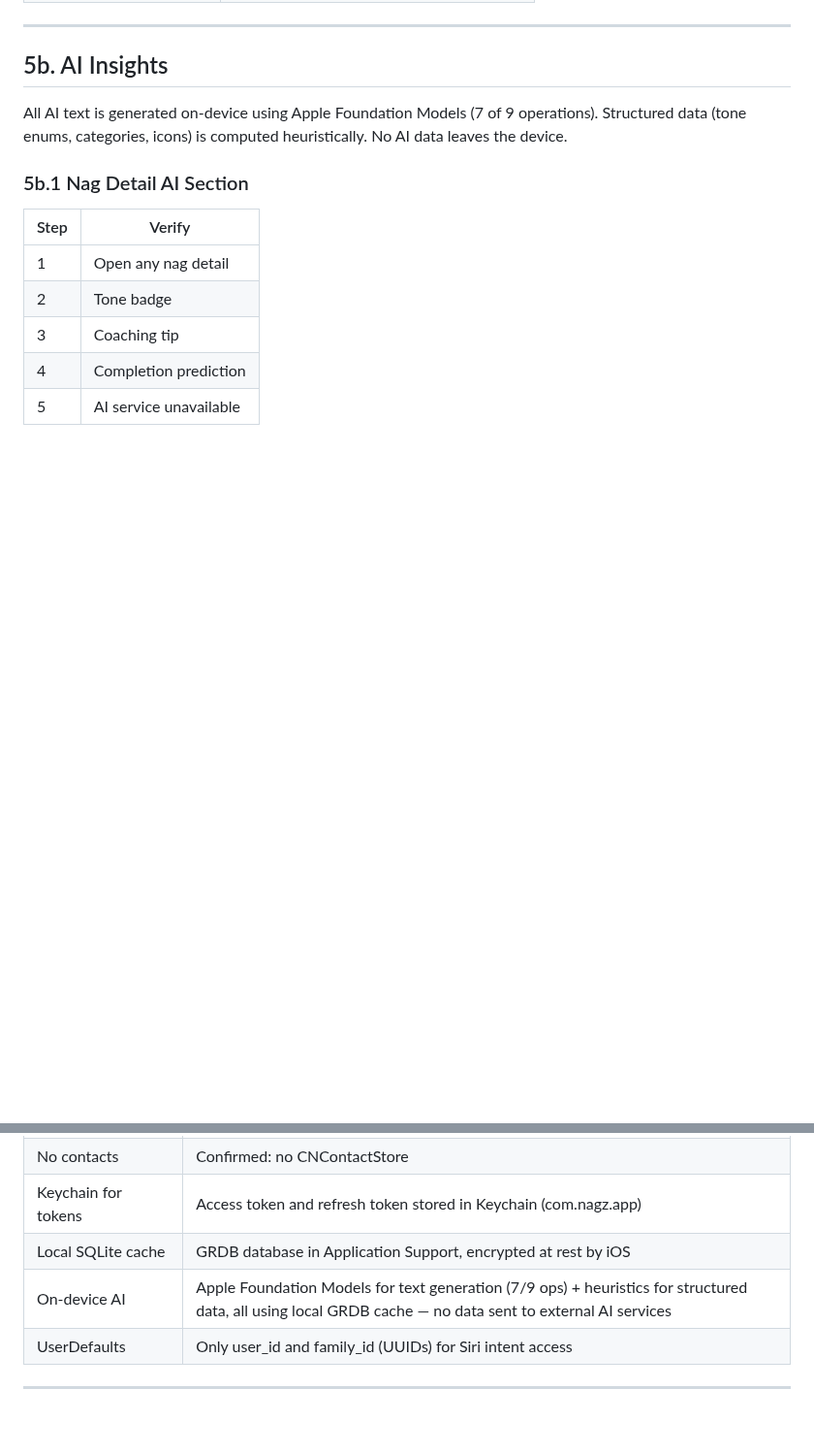
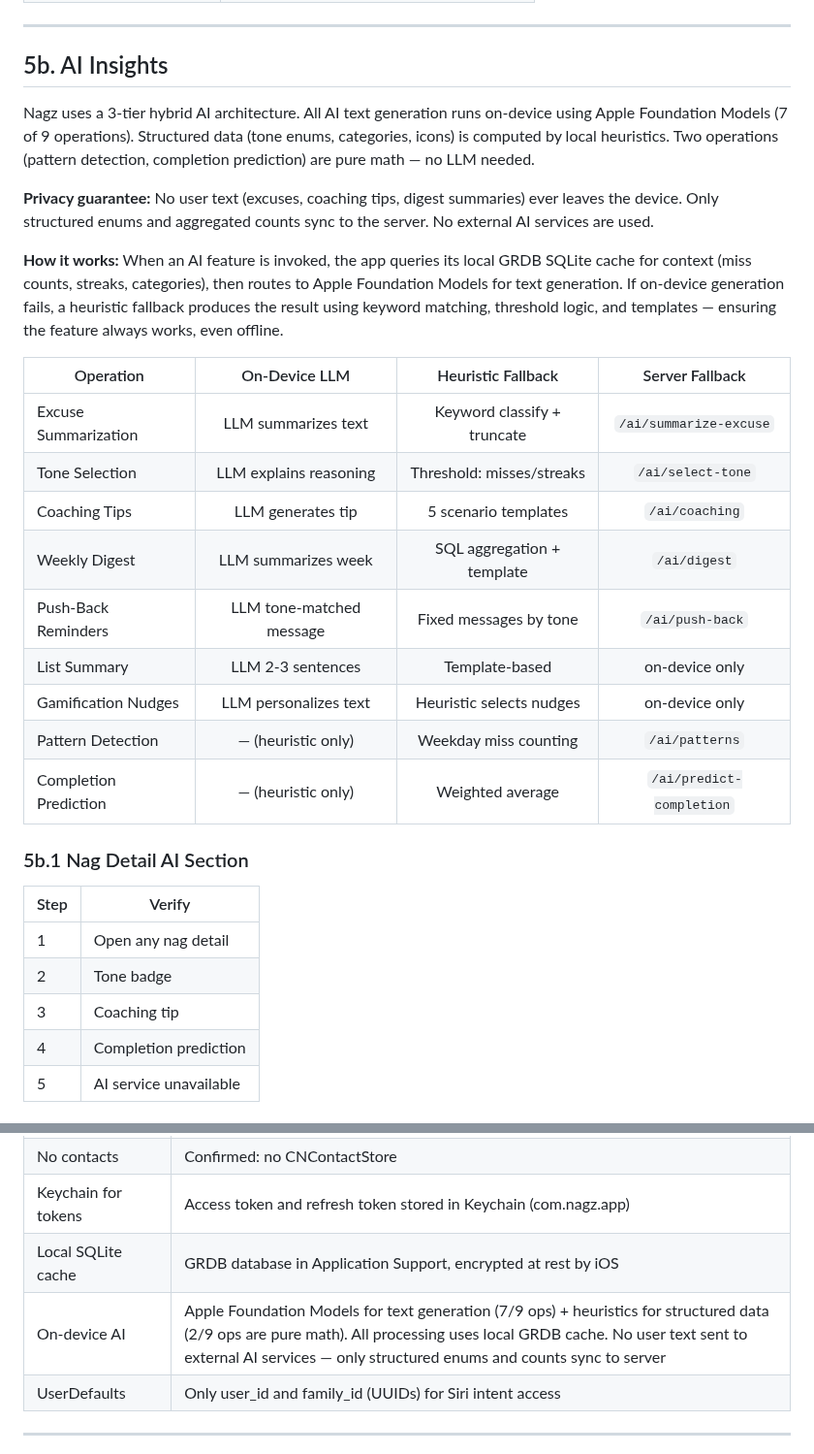
Before and after one commit to billdonner/nagz, a Markdown page: Docs/APP_REVIEW_GUIDE.md, 2 parts joined by grey strips. Shown at 97% size. GitHub-like rendering; blank space fills up the shorter version.

```diff
--- a/Docs/APP_REVIEW_GUIDE.md
+++ b/Docs/APP_REVIEW_GUIDE.md
@@ -204,7 +204,23 @@ Verify escalation badges update correctly over time.
 
 ## 5b. AI Insights
 
-All AI text is generated on-device using Apple Foundation Models (7 of 9 operations). Structured data (tone enums, categories, icons) is computed heuristically. No AI data leaves the device.
+Nagz uses a 3-tier hybrid AI architecture. All AI text generation runs on-device using Apple Foundation Models (7 of 9 operations). Structured data (tone enums, categories, icons) is computed by local heuristics. Two operations (pattern detection, completion prediction) are pure math — no LLM needed.
+
+**Privacy guarantee:** No user text (excuses, coaching tips, digest summaries) ever leaves the device. Only structured enums and aggregated counts sync to the server. No external AI services are used.
+
+**How it works:** When an AI feature is invoked, the app queries its local GRDB SQLite cache for context (miss counts, streaks, categories), then routes to Apple Foundation Models for text generation. If on-device generation fails, a heuristic fallback produces the result using keyword matching, threshold logic, and templates — ensuring the feature always works, even offline.
+
+| Operation | On-Device LLM | Heuristic Fallback | Server Fallback |
+|-----------|:---:|:---:|:---:|
+| Excuse Summarization | LLM summarizes text | Keyword classify + truncate | `/ai/summarize-excuse` |
+| Tone Selection | LLM explains reasoning | Threshold: misses/streaks | `/ai/select-tone` |
+| Coaching Tips | LLM generates tip | 5 scenario templates | `/ai/coaching` |
+| Weekly Digest | LLM summarizes week | SQL aggregation + template | `/ai/digest` |
+| Push-Back Reminders | LLM tone-matched message | Fixed messages by tone | `/ai/push-back` |
+| List Summary | LLM 2-3 sentences | Template-based | on-device only |
+| Gamification Nudges | LLM personalizes text | Heuristic selects nudges | on-device only |
+| Pattern Detection | — (heuristic only) | Weekday miss counting | `/ai/patterns` |
+| Completion Prediction | — (heuristic only) | Weighted average | `/ai/predict-completion` |
 
 ### 5b.1 Nag Detail AI Section
 
@@ -370,7 +386,7 @@ Test each with Siri (long-press home/side button or "Hey Siri"):
 | No contacts | Confirmed: no CNContactStore |
 | Keychain for tokens | Access token and refresh token stored in Keychain (com.nagz.app) |
 | Local SQLite cache | GRDB database in Application Support, encrypted at rest by iOS |
-| On-device AI | Apple Foundation Models for text generation (7/9 ops) + heuristics for structured data, all using local GRDB cache — no data sent to external AI services |
+| On-device AI | Apple Foundation Models for text generation (7/9 ops) + heuristics for structured data (2/9 ops are pure math). All processing uses local GRDB cache. No user text sent to external AI services — only structured enums and counts sync to server |
 | UserDefaults | Only user_id and family_id (UUIDs) for Siri intent access |
 
 ---
```
Also changed, not shown: Docs/APP_STORE_SUBMISSION.md (+6 -2 lines), Docs/TESTFLIGHT_TEST_PLAN.md (+5 -1 lines).
